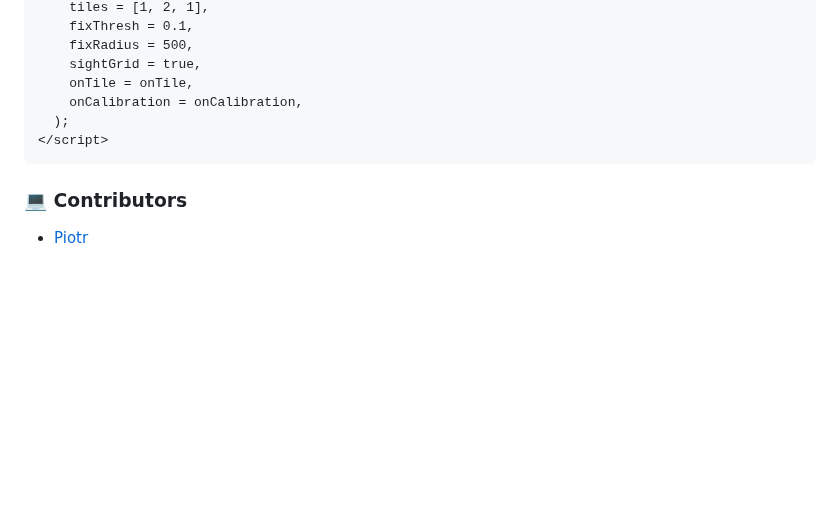
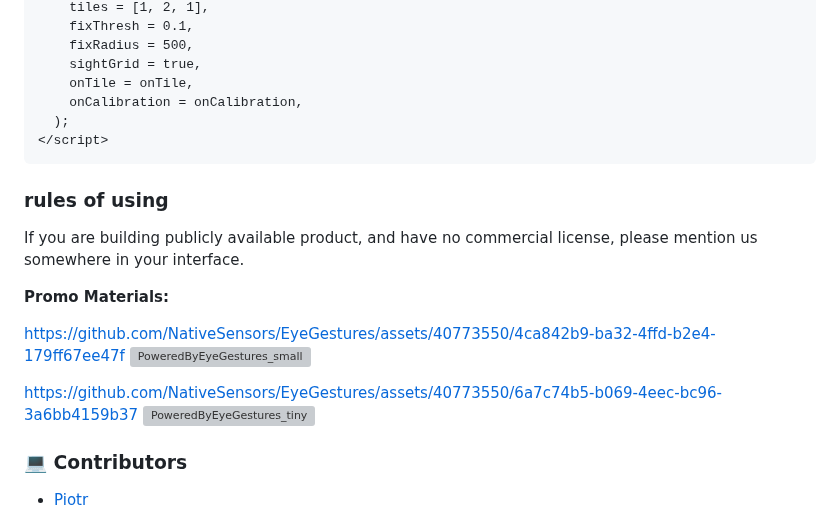
Before and after one commit to NativeSensors/EyeGestures, a Markdown page: README.md, the part around the change. Drawn GitHub-style; blank space fills up the shorter version; grey boxes are pictures that could not be loaded.

````diff
--- a/README.md
+++ b/README.md
@@ -137,6 +137,19 @@ function onCalibration() {
 </script>
 ```
 
+### rules of using
+
+If you are building publicly available product, and have no commercial license, please mention us somewhere in your interface.
+
+**Promo Materials:**
+
+https://github.com/NativeSensors/EyeGestures/assets/40773550/4ca842b9-ba32-4ffd-b2e4-179ff67ee47f
+![PoweredByEyeGestures_small](https://github.com/NativeSensors/EyeGestures/assets/40773550/4ca842b9-ba32-4ffd-b2e4-179ff67ee47f)
+
+https://github.com/NativeSensors/EyeGestures/assets/40773550/6a7c74b5-b069-4eec-bc96-3a6bb4159b37
+![PoweredByEyeGestures_tiny](https://github.com/NativeSensors/EyeGestures/assets/40773550/6a7c74b5-b069-4eec-bc96-3a6bb4159b37)
+
+
 ### 💻 Contributors
 
 - [Piotr](https://github.com/PeterWaIIace)
````
